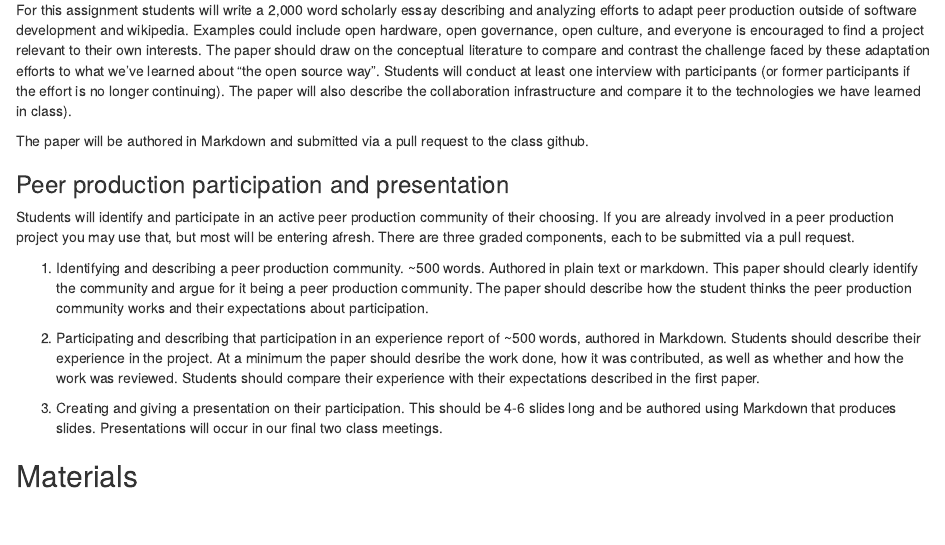
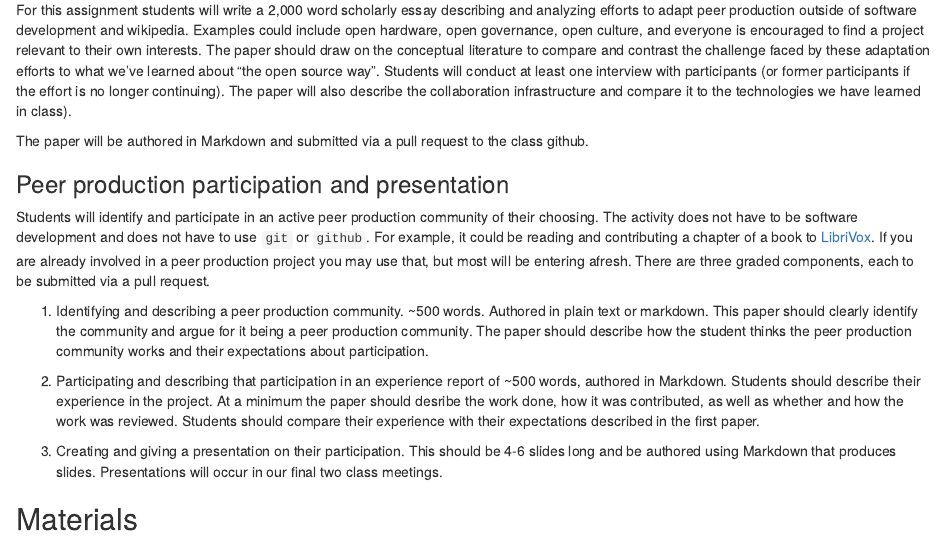
Before and after one commit to victortoday/peer_production_course, an R Markdown document (pp_syllabus.Rmd): the page in a window 1100 px wide, from 1740 px down. The pictures show the output file pp_syllabus.html that the author committed with the source, opened offline.

Commit message:
Made no need for software development clear

```diff
--- a/pp_syllabus.Rmd
+++ b/pp_syllabus.Rmd
@@ -94,7 +94,7 @@ The paper will be authored in Markdown and submitted via a pull request to the c
 
 ### Peer production participation and presentation
 
-Students will identify and participate in an active peer production community of their choosing. If you are already involved in a peer production project you may use that, but most will be entering afresh. There are three graded components, each to be submitted via a pull request.
+Students will identify and participate in an active peer production community of their choosing. The activity does not have to be software development and does not have to use `git` or `github`. For example, it could be reading and contributing a chapter of a book to [LibriVox](https://librivox.org/). If you are already involved in a peer production project you may use that, but most will be entering afresh. There are three graded components, each to be submitted via a pull request.
 
 1. Identifying and describing a peer production community. ~500 words. Authored in plain text or markdown. This paper should clearly identify the community and argue for it being a peer production community. The paper should describe how the student thinks the peer production community works and their expectations about participation.
 
```
Also changed, not shown: pp_syllabus.html.
